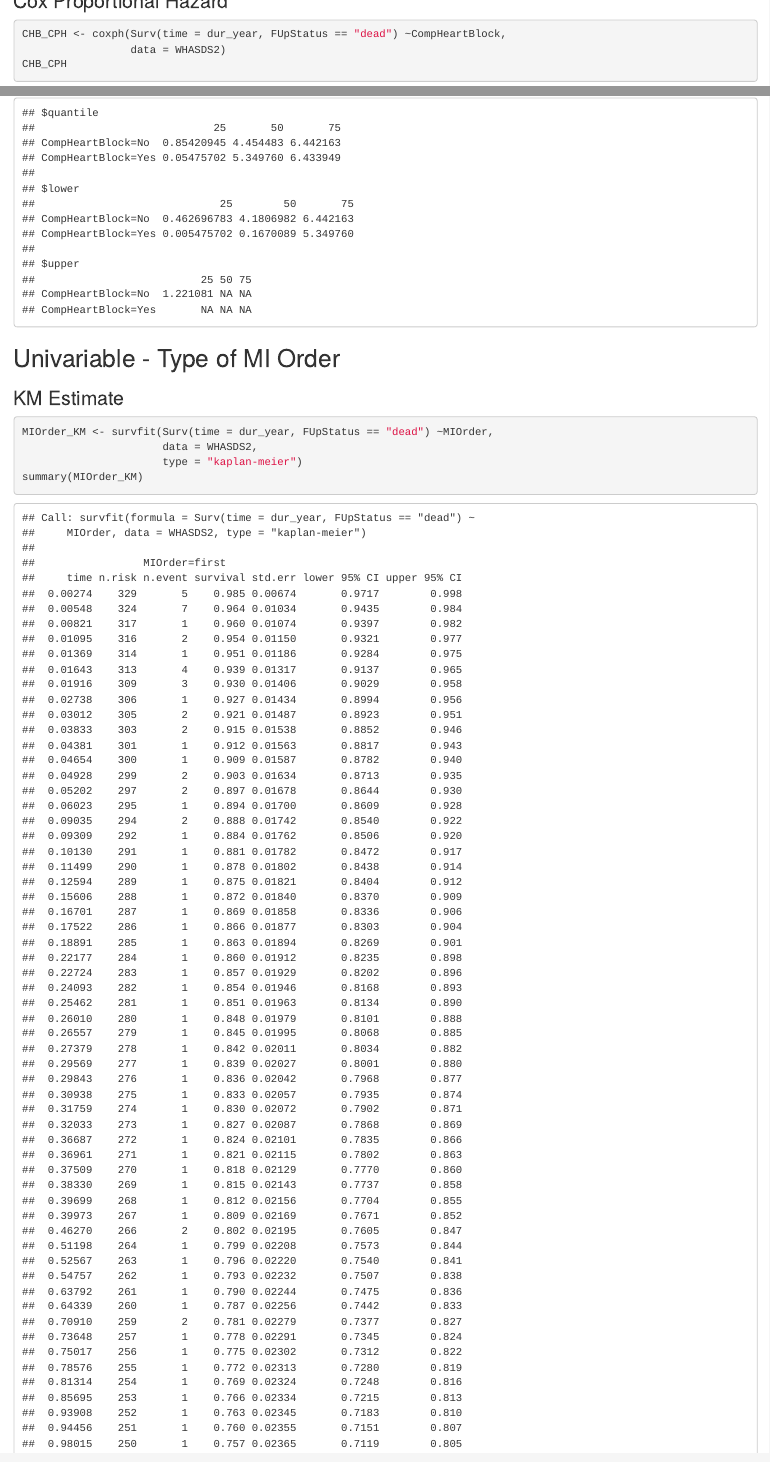
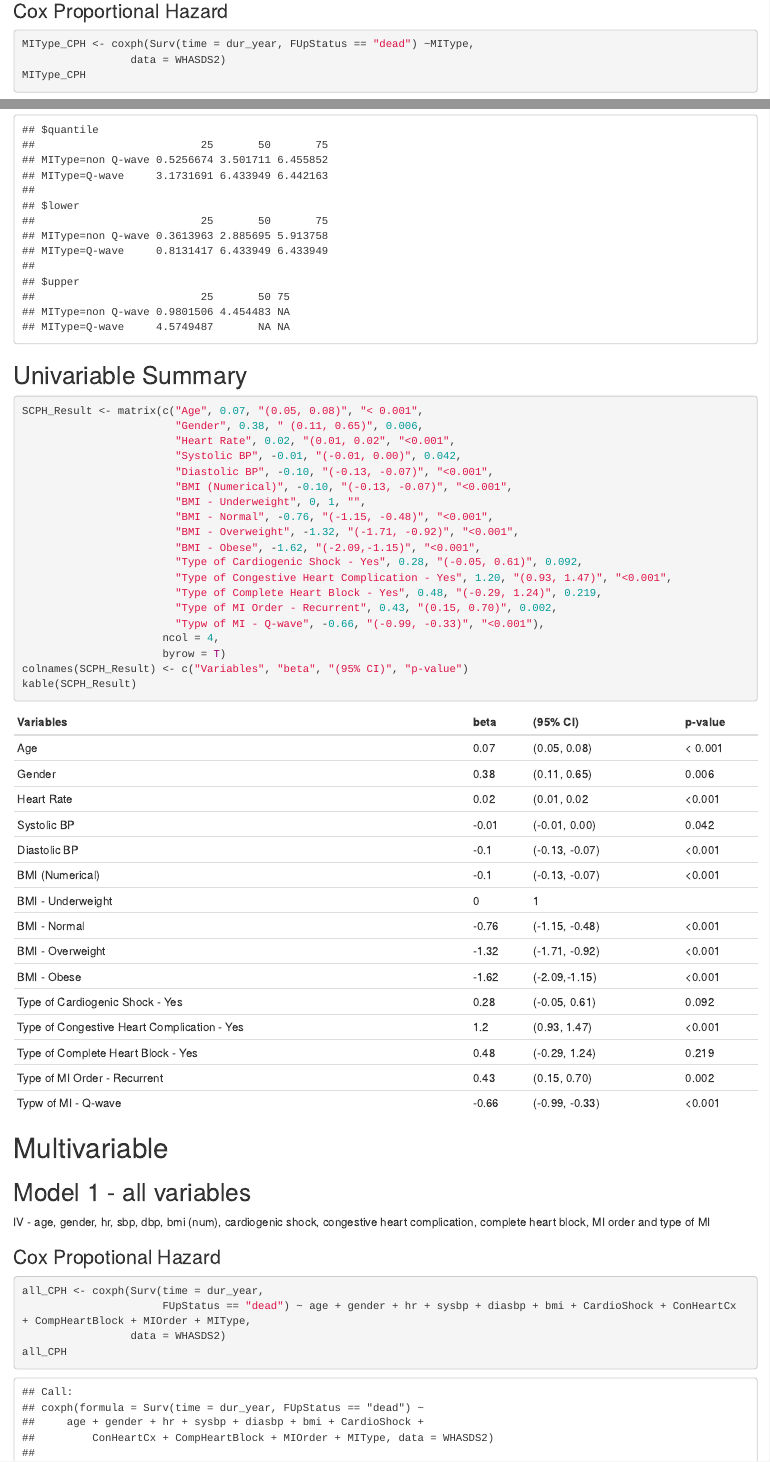
Before and after one commit to MohdAzmiSuliman/SurvivalAnalysisClass, an R Markdown document (Survival_Analysis_Assignment_Azmi.Rmd): the page in a window 1100 px wide, from 14330 px down before the commit and from 510 px down after it, so that both start at the same text, and a second part further down, joined at a grey line. Rendered offline with R 4.5, knitr and Pandoc, with nearby package versions; code that draws random numbers runs with fixed seeds of ours; some code elsewhere in the file could not run offline.

Commit message:
summarised univariable, create multivariable models.

````diff
--- a/Survival_Analysis_Assignment_Azmi.Rmd
+++ b/Survival_Analysis_Assignment_Azmi.Rmd
@@ -264,7 +262,6 @@ tidy(age_CPH)
 gender_KM <- survfit(Surv(time = dur_year, FUpStatus == "dead") ~gender,
                       data = WHASDS2,
                       type = "kaplan-meier")
-summary(gender_KM)
 ```
 
 ### KM Plot
@@ -366,7 +363,6 @@ tidy(BMI_CPH)
 BMICat_KM <- survfit(Surv(time = dur_year, FUpStatus == "dead") ~BMICat,
                       data = WHASDS2,
                       type = "kaplan-meier")
-summary(BMICat_KM)
 ```
 
 ### KM Plot
@@ -415,7 +411,6 @@ quantile(BMICat_KM, probs = c(0.25, 0.5, 0.75))
 CardioShock_KM <- survfit(Surv(time = dur_year, FUpStatus == "dead") ~CardioShock,
                       data = WHASDS2,
                       type = "kaplan-meier")
-summary(CardioShock_KM)
 ```
 
 ### KM Plot
@@ -463,7 +458,6 @@ quantile(CardioShock_KM, probs = c(0.25, 0.5, 0.75))
 CHF_KM <- survfit(Surv(time = dur_year, FUpStatus == "dead") ~ConHeartCx,
                       data = WHASDS2,
                       type = "kaplan-meier")
-summary(CHF_KM)
 ```
 
 ### KM Plot
@@ -513,7 +507,6 @@ quantile(CHF_KM, probs = c(0.25, 0.5, 0.75))
 CHB_KM <- survfit(Surv(time = dur_year, FUpStatus == "dead") ~CompHeartBlock,
                       data = WHASDS2,
                       type = "kaplan-meier")
-summary(CHB_KM)
 ```
 
 ### KM Plot
@@ -563,7 +556,6 @@ quantile(CHB_KM, probs = c(0.25, 0.5, 0.75))
 MIOrder_KM <- survfit(Surv(time = dur_year, FUpStatus == "dead") ~MIOrder,
                       data = WHASDS2,
                       type = "kaplan-meier")
-summary(MIOrder_KM)
 ```
 
 ### KM Plot
@@ -653,7 +644,44 @@ estimating survival time, at 25th percentile survival probability, median surviv
 quantile(MIType_KM, probs = c(0.25, 0.5, 0.75))
 ```
 
+
+## Univariable Summary
+
+```{r}
+SCPH_Result <- matrix(c("Age", 0.07, "(0.05, 0.08)", "< 0.001",
+                        "Gender", 0.38, " (0.11, 0.65)", 0.006,
+                        "Heart Rate", 0.02, "(0.01, 0.02", "<0.001",
+                        "Systolic BP", -0.01, "(-0.01, 0.00)", 0.042,
+                        "Diastolic BP", -0.10, "(-0.13, -0.07)", "<0.001",
+                        "BMI (Numerical)", -0.10, "(-0.13, -0.07)", "<0.001",
+                        "BMI - Underweight", 0, 1, "",
+                        "BMI - Normal", -0.76, "(-1.15, -0.48)", "<0.001",
+                        "BMI - Overweight", -1.32, "(-1.71, -0.92)", "<0.001",
+                        "BMI - Obese", -1.62, "(-2.09,-1.15)", "<0.001",
+                        "Type of Cardiogenic Shock - Yes", 0.28, "(-0.05, 0.61)", 0.092,
+                        "Type of Congestive Heart Complication - Yes", 1.20, "(0.93, 1.47)", "<0.001",
+                        "Type of Complete Heart Block - Yes", 0.48, "(-0.29, 1.24)", 0.219,
+                        "Type of MI Order - Recurrent", 0.43, "(0.15, 0.70)", 0.002,
+                        "Typw of MI - Q-wave", -0.66, "(-0.99, -0.33)", "<0.001"),
+                      ncol = 4,
+                      byrow = T)
+colnames(SCPH_Result) <- c("Variables", "beta", "(95% CI)", "p-value")
+kable(SCPH_Result)
+```
+
+
+
 # Multivariable
 
 ## Model 1 - all variables
 
+IV - age, gender, hr, sbp, dbp, bmi (num), cardiogenic shock, congestive heart complication, complete heart block, MI order and type of MI
+
+### Cox Propotional Hazard
+
+
+```{r}
+all_CPH <- coxph(Surv(time = dur_year,
+                      FUpStatus == "dead") ~ age + gender + hr + sysbp + diasbp + bmi + CardioShock + ConHeartCx + CompHeartBlock + MIOrder + MIType,
+                 data = WHASDS2)
+all_CPH
````
Also changed, not shown: Survival_Analysis_Assignment_Azmi.nb.html, Survival_Analysis_Assignment_Azmi.Rmd (29 more changed lines).
